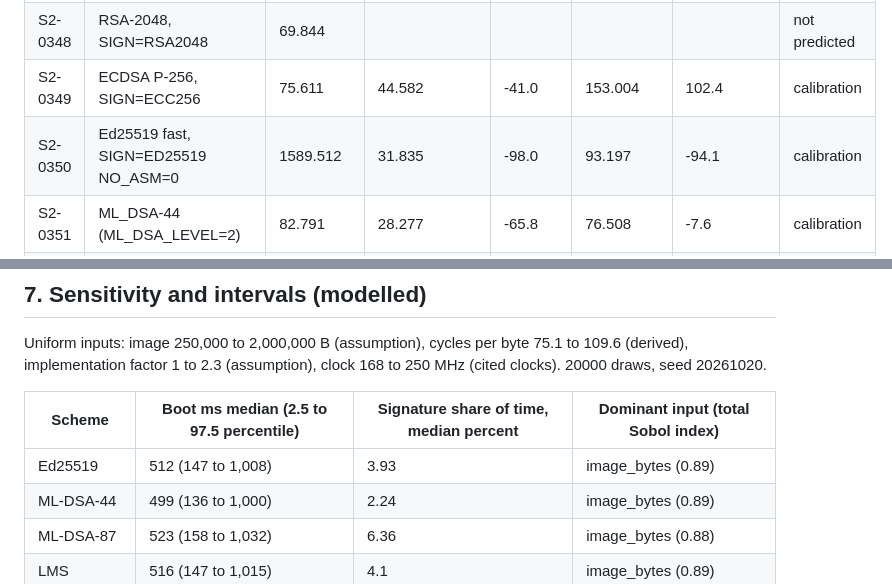
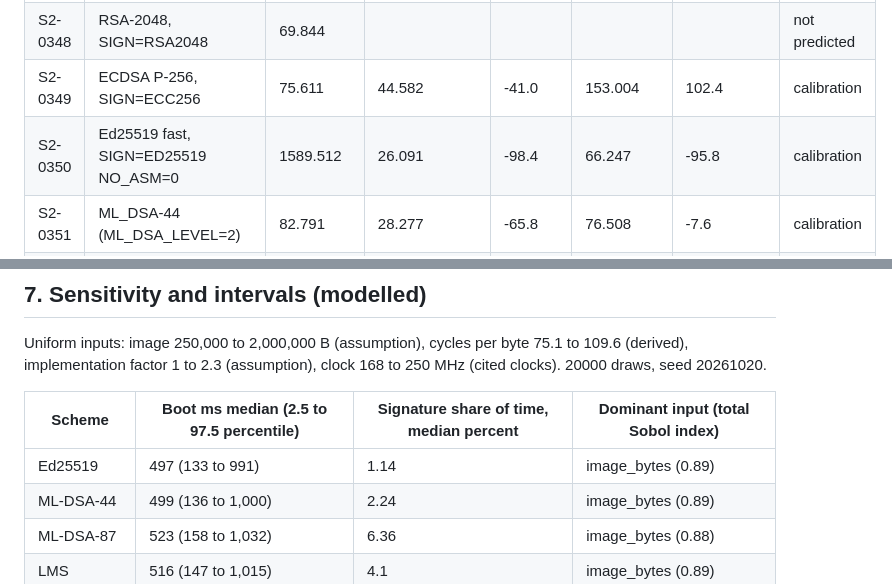
Before and after one commit to hudasol/post-quantum-security, a Markdown page: docs/BOOT_UPDATE_STUDY.md, 2 parts joined by grey strips. Drawn GitHub-style.

```diff
--- a/docs/BOOT_UPDATE_STUDY.md
+++ b/docs/BOOT_UPDATE_STUDY.md
@@ -64,7 +64,7 @@ The published figure is total boot time from reset to a GPIO signal, not verific
 | S2-0347 | SHA2 only, SIGN=NONE | 55.662 | 23.835 | -57.2 | 55.662 | 0.0 | not predicted |
 | S2-0348 | RSA-2048, SIGN=RSA2048 | 69.844 |  |  |  |  | not predicted |
 | S2-0349 | ECDSA P-256, SIGN=ECC256 | 75.611 | 44.582 | -41.0 | 153.004 | 102.4 | calibration |
-| S2-0350 | Ed25519 fast, SIGN=ED25519 NO_ASM=0 | 1589.512 | 31.835 | -98.0 | 93.197 | -94.1 | calibration |
+| S2-0350 | Ed25519 fast, SIGN=ED25519 NO_ASM=0 | 1589.512 | 26.091 | -98.4 | 66.247 | -95.8 | calibration |
 | S2-0351 | ML_DSA-44 (ML_DSA_LEVEL=2) | 82.791 | 28.277 | -65.8 | 76.508 | -7.6 | calibration |
 | S2-0352 | ML_DSA-65 (ML_DSA_LEVEL=3) | 99.279 | 31.385 | -68.4 | 91.086 | -8.3 | validation |
 | S2-0353 | ML_DSA-87 (ML_DSA_LEVEL=5) | 127.807 | 36.938 | -71.1 | 117.139 | -8.3 | validation |
@@ -166,7 +166,7 @@ Uniform inputs: image 250,000 to 2,000,000 B (assumption), cycles per byte 75.1
 
 | Scheme | Boot ms median (2.5 to 97.5 percentile) | Signature share of time, median percent | Dominant input (total Sobol index) |
 |---|---|---|---|
-| Ed25519 | 512 (147 to 1,008) | 3.93 | image_bytes (0.89) |
+| Ed25519 | 497 (133 to 991) | 1.14 | image_bytes (0.89) |
 | ML-DSA-44 | 499 (136 to 1,000) | 2.24 | image_bytes (0.89) |
 | ML-DSA-87 | 523 (158 to 1,032) | 6.36 | image_bytes (0.88) |
 | LMS | 516 (147 to 1,015) | 4.1 | image_bytes (0.89) |
```
Also changed, not shown: other parts of docs/BOOT_UPDATE_STUDY.md (+5 -5 lines), docs/figures/bootchain/boot_sobol.png, docs/figures/bootchain/boot_validation.png, docs/figures/bootchain/boot_verify_time.png, 4 other files.
